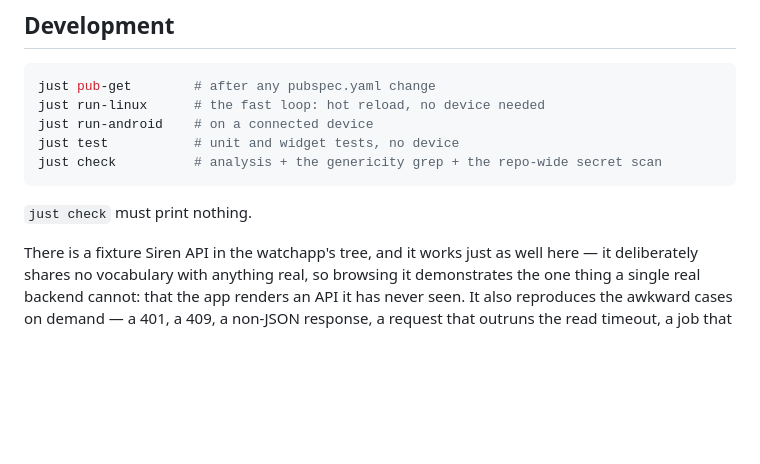
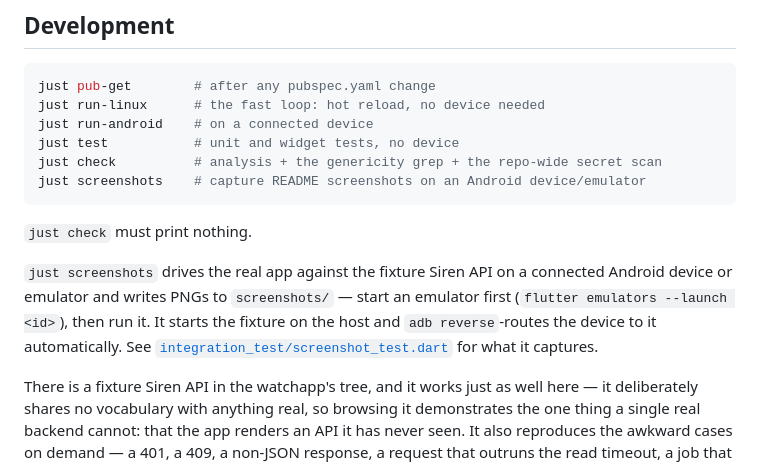
Before and after one commit to snonux/restforge, a Markdown page: flutter/README.md, the part around the change printed below. Drawn GitHub-style; blank space fills up the shorter version.

````diff
--- a/flutter/README.md
+++ b/flutter/README.md
@@ -44,9 +78,17 @@ just run-linux      # the fast loop: hot reload, no device needed
 just run-android    # on a connected device
 just test           # unit and widget tests, no device
 just check          # analysis + the genericity grep + the repo-wide secret scan
+just screenshots    # capture README screenshots on an Android device/emulator
 ```
 
 `just check` must print nothing.
+
+`just screenshots` drives the real app against the fixture Siren API on a
+connected Android device or emulator and writes PNGs to `screenshots/` —
+start an emulator first (`flutter emulators --launch <id>`), then run it.
+It starts the fixture on the host and `adb reverse`-routes the device to it
+automatically. See [`integration_test/screenshot_test.dart`](integration_test/screenshot_test.dart)
+for what it captures.
 
 There is a fixture Siren API in the watchapp's tree, and it works just as well
 here — it deliberately shares no vocabulary with anything real, so browsing it
````
Also changed, not shown: other parts of flutter/README.md (+37 -3 lines), flutter/screenshots/pantry_01_backends.png (added), flutter/screenshots/pantry_02_document.png (added), flutter/screenshots/pantry_03_confirm.png (added), flutter/screenshots/pantry_04_running.png (added), flutter/screenshots/pantry_05_done.png (added), 8 other files.
